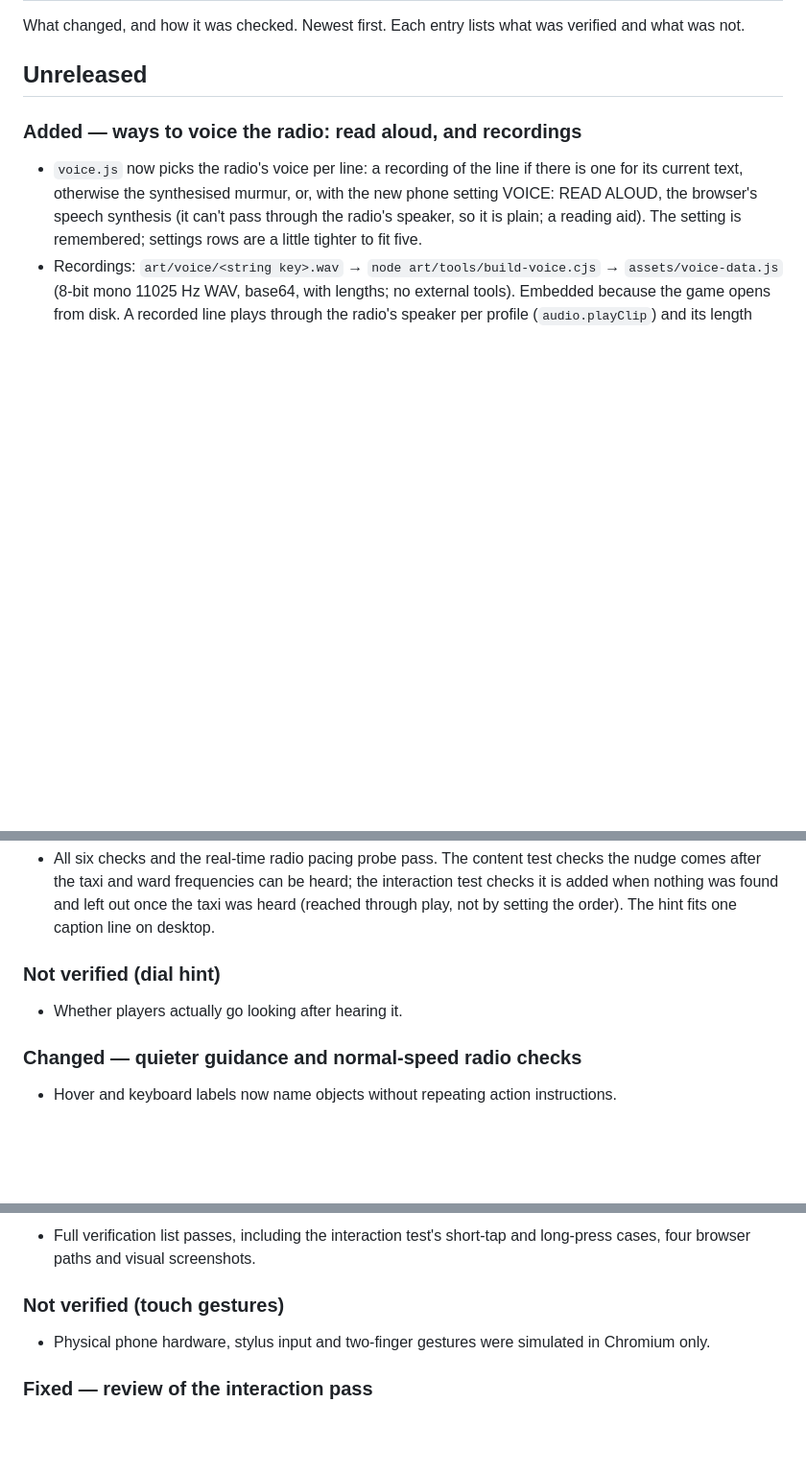
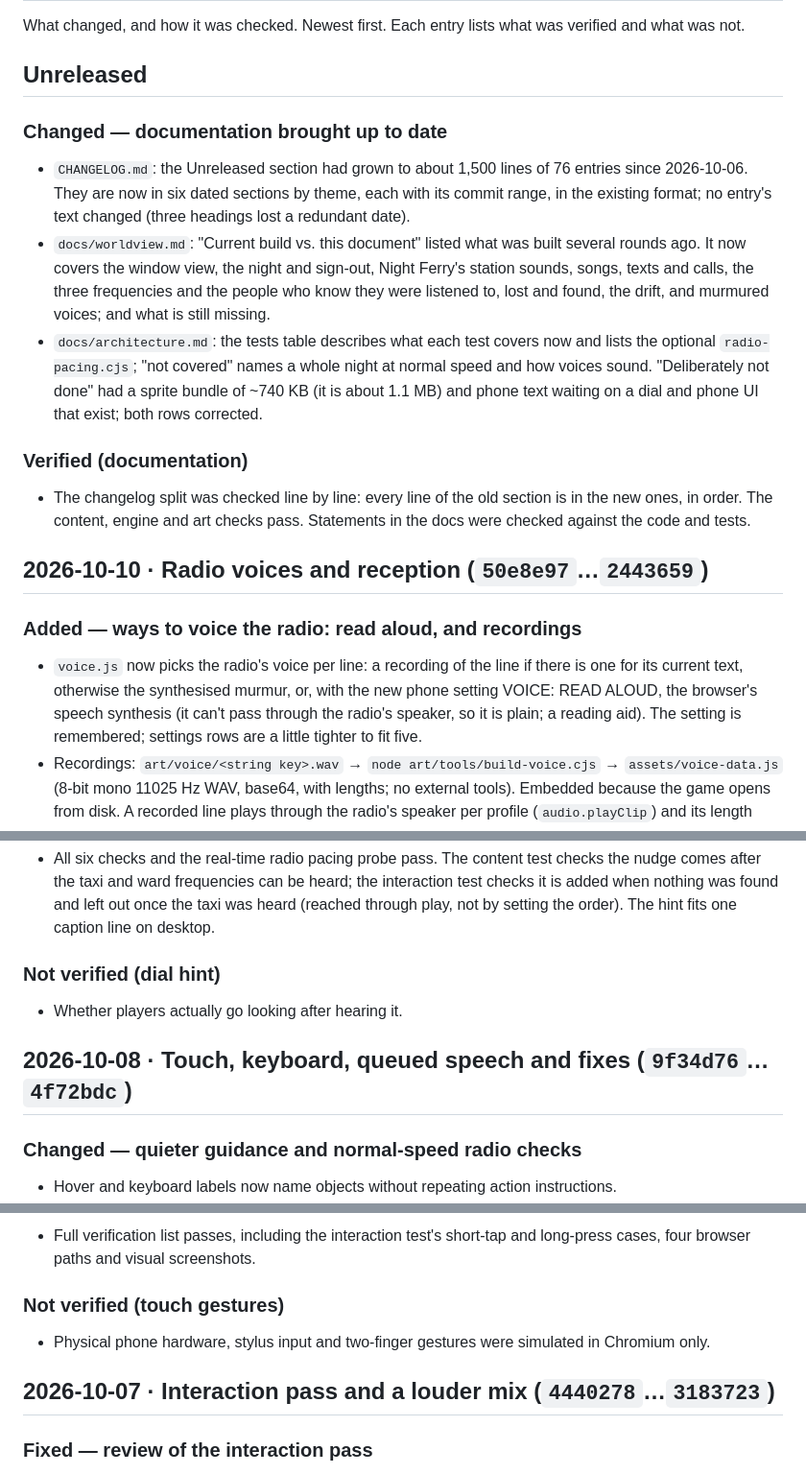
Before and after one commit to Ian9657/night-shift-frequency, a Markdown page: CHANGELOG.md, 3 parts joined by grey strips. Shown at 96% size. Drawn GitHub-style; blank space fills up the shorter version.

```diff
--- a/CHANGELOG.md
+++ b/CHANGELOG.md
@@ -4,6 +4,30 @@ What changed, and how it was checked. Newest first. Each entry lists what was
 verified and what was not.
 
 ## Unreleased
+
+### Changed — documentation brought up to date
+
+- `CHANGELOG.md`: the Unreleased section had grown to about 1,500 lines of 76 entries
+  since 2026-10-06. They are now in six dated sections by theme, each with its commit
+  range, in the existing format; no entry's text changed (three headings lost a
+  redundant date).
+- `docs/worldview.md`: "Current build vs. this document" listed what was built several
+  rounds ago. It now covers the window view, the night and sign-out, Night Ferry's
+  station sounds, songs, texts and calls, the three frequencies and the people who know
+  they were listened to, lost and found, the drift, and murmured voices; and what is
+  still missing.
+- `docs/architecture.md`: the tests table describes what each test covers now and lists
+  the optional `radio-pacing.cjs`; "not covered" names a whole night at normal speed and
+  how voices sound. "Deliberately not done" had a sprite bundle of ~740 KB (it is about
+  1.1 MB) and phone text waiting on a dial and phone UI that exist; both rows corrected.
+
+### Verified (documentation)
+
+- The changelog split was checked line by line: every line of the old section is in the
+  new ones, in order. The content, engine and art checks pass. Statements in the docs
+  were checked against the code and tests.
+
+## 2026-10-10 · Radio voices and reception (`50e8e97`…`2443659`)
 
 ### Added — ways to voice the radio: read aloud, and recordings
 
@@ -152,6 +176,8 @@ Measured at normal speed with a scripted practised player (orders take 7–14 s)
 
 - Whether players actually go looking after hearing it.
 
+## 2026-10-08 · Touch, keyboard, queued speech and fixes (`9f34d76`…`4f72bdc`)
+
 ### Changed — quieter guidance and normal-speed radio checks
 
 - Hover and keyboard labels now name objects without repeating action instructions.
@@ -338,6 +363,8 @@ Measured at normal speed with a scripted practised player (orders take 7–14 s)
 - Physical phone hardware, stylus input and two-finger gestures were simulated in
   Chromium only.
 
+## 2026-10-07 · Interaction pass and a louder mix (`4440278`…`3183723`)
+
 ### Fixed — review of the interaction pass
 
 - The radio's dial paused the shift and suspended all sound, so nothing could be heard
```
Also changed, not shown: other parts of CHANGELOG.md (+9 -5 lines), docs/architecture.md (+7 -6 lines), docs/worldview.md (+32 -19 lines).
